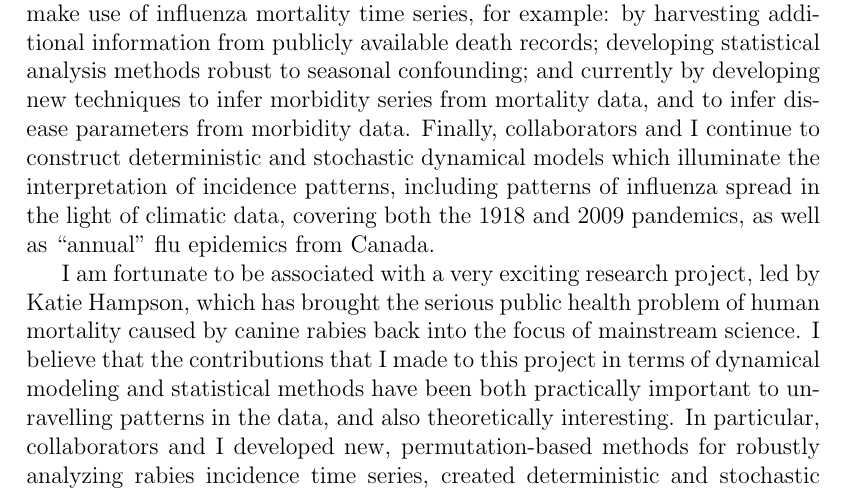
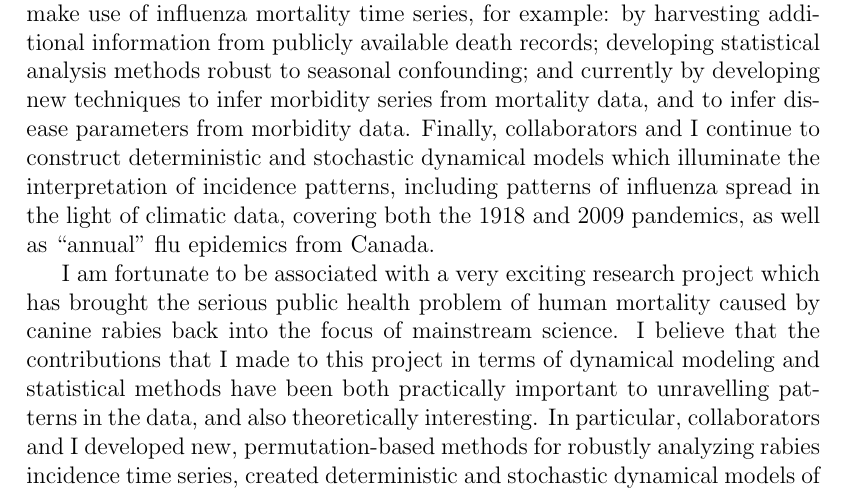
Before and after one commit to wzmli/scratch, a LaTeX document (research_statement.tex): part of page 1 of 2, cut so that both start at the same text. Compiled offline with pdfLaTeX.

Commit message:
Autocommit (scratch) On branch master Your branch is ahead of 'origin/master' by 1 commit.   (use "git push" to publish your local commits)
Changes to be committed:
  (use "git reset HEAD <file>..." to unstage)

	modified:   Makefile
	modified:   dplyrOrder.R
	modified:   research_statement.pdf
	modified:   research_statement.tex

Untracked files:
  (use "git add <file>..." to include in what will be committed)

	cache/
	cards/commit.time
	cards/fakesim.Routput
	carriedaway.zip
	commit.time
	figure/
	johnson.R.merge
	johnson.diff
	johnson.html
	johnson_test.Rout-0.png
	johnson_test.Rout-1.png
	johnson_test.Rout-2.png
	nlme_cache/
	stochSIRsample.html
	stochSIRsample_cache/
	stochSIRsample_files/

```diff
--- a/research_statement.tex
+++ b/research_statement.tex
@@ -20,7 +20,7 @@ My research uses a variety of mathematical and computational methods to link dis
 
 My interests in influenza range from molecular evolution, to classic epidemiology, to statistics.  In the last few years, a huge number of influenza full-genome sequences have become available.  This rich data set allows patterns of evolution to be studied in new ways, and demands new techniques for doing so.  For example, collaborators and I have found evidence for non-random trends in nucleotide composition as influenza viruses evolve, and evidence that patterns of substitution cannot be explained using the traditional paradigm of positively and negatively selected sites.  We are currently investigating mechanistic hypotheses for observed patterns of nucleotide change.  On the epidemiology front, collaborators and I have explored new ways of make use of influenza mortality time series, for example: by harvesting additional information from publicly available death records; developing statistical analysis methods robust to seasonal confounding; and currently by developing new techniques to infer morbidity series from mortality data, and to infer disease parameters from morbidity data.  Finally, collaborators and I continue to construct deterministic and stochastic dynamical models which illuminate the interpretation of incidence patterns, including patterns of influenza spread in the light of climatic data, covering both the 1918 and 2009 pandemics, as well as ``annual" flu epidemics from Canada.
 
-I am fortunate to be associated with a very exciting research project, led by Katie Hampson, which has brought the serious public health problem of human mortality caused by canine rabies back into the focus of mainstream science.  I believe that the contributions that I made to this project in terms of dynamical modeling and statistical methods have been both practically important to unravelling patterns in the data, and also theoretically interesting.  In particular, collaborators and I developed new, permutation-based methods for robustly analyzing rabies incidence time series, created deterministic and stochastic dynamical models of rabies spread on different scales, and used a variety of statistical techniques to robustly analyze detailed rabies-transmission data. We are currently involved in evaluating progress in rabies elimination, with a recently published paper on worldwide rabies burden, and current projects on monitoring guidelines, and describing the recent dramatic decline in canine rabies in the Western hemisphere.
+I am fortunate to be associated with a very exciting research project which has brought the serious public health problem of human mortality caused by canine rabies back into the focus of mainstream science.  I believe that the contributions that I made to this project in terms of dynamical modeling and statistical methods have been both practically important to unravelling patterns in the data, and also theoretically interesting.  In particular, collaborators and I developed new, permutation-based methods for robustly analyzing rabies incidence time series, created deterministic and stochastic dynamical models of rabies spread on different scales, and used a variety of statistical techniques to robustly analyze detailed rabies-transmission data. We are currently involved in evaluating progress in rabies elimination, with a recently published paper on worldwide rabies burden, and current projects on monitoring guidelines, and describing the recent dramatic decline in canine rabies in the Western hemisphere.
 
 Recent progress in HIV treatment, and public health approaches, make this a very exciting time for HIV research: there is a real prospect that the epidemic will be brought under control. With lab members and other collaborators, I have engaged in a wide range of HIV research projects. We have investigated interactions between HIV spread and behaviour change, with particular emphasis on gendered concerns. We have also looked at routes of HIV spread: how effectively does HIV spread during the early, middle and late stages of infection, how much spread is due to coupled vs.\ uncoupled people; among coupled people, how much spread is within-couple vs.\ extra-couple. Now that WHO has recommended drug treatment for all HIV-positive people (a recommendation we have advocated for years), we are turning our attention to the ``treatment cascade'' -- issues related to outreach, testing, and linkage to care -- and also health outcomes. We have ongoing projects with collaborators in both Uganda and Tanzania.
 
```
Also changed, not shown: Makefile, research_statement.pdf, 1 other file.
